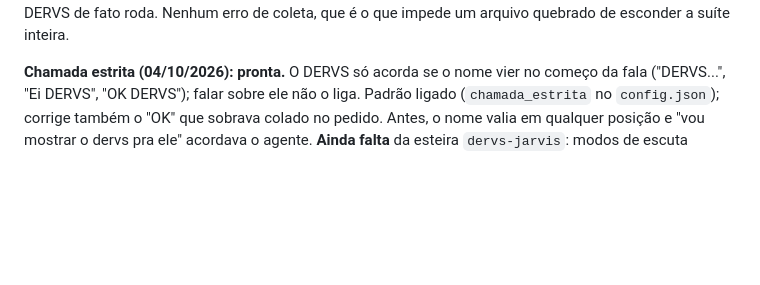
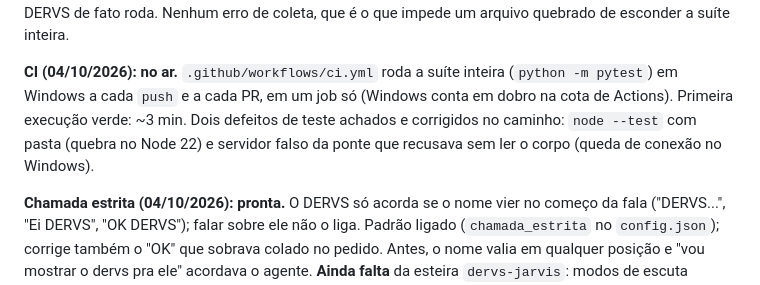
Before and after one commit to garcia-goncalves/dervs-voz, a Markdown page: ESTADO.md, the part around one of its changes. Drawn GitHub-style; blank space fills up the shorter version.

Commit message:
docs(estado): CI no ar
Co-Authored-By: Claude Sonnet 5.5 <noreply@anthropic.com>

```diff
--- a/ESTADO.md
+++ b/ESTADO.md
@@ -7,5 +7,7 @@ dono, não por um programador.
 projeto (`dervs-venv`), que é onde o DERVS de fato roda. Nenhum erro de
 coleta, que é o que impede um arquivo quebrado de esconder a suíte inteira.
+
+**CI (04/10/2026): no ar.** `.github/workflows/ci.yml` roda a suíte inteira (`python -m pytest`) em Windows a cada `push` e a cada PR, em um job só (Windows conta em dobro na cota de Actions). Primeira execução verde: ~3 min. Dois defeitos de teste achados e corrigidos no caminho: `node --test` com pasta (quebra no Node 22) e servidor falso da ponte que recusava sem ler o corpo (queda de conexão no Windows).
 
 **Chamada estrita (04/10/2026): pronta.** O DERVS só acorda se o nome vier no começo da fala ("DERVS...", "Ei DERVS", "OK DERVS"); falar sobre ele não o liga. Padrão ligado (`chamada_estrita` no `config.json`); corrige também o "OK" que sobrava colado no pedido. Antes, o nome valia em qualquer posição e "vou mostrar o dervs pra ele" acordava o agente. **Ainda falta** da esteira `dervs-jarvis`: modos de escuta (Desligado/Atalho/Voz) com indicador, desligamento automático e "pare de ouvir". Arquitetura 24 h/multiusuário: `docs/esteira/dervs-jarvis/arquitetura-24h.md`.
 
```
Also changed, not shown: other parts of ESTADO.md (+1 -1 lines).
